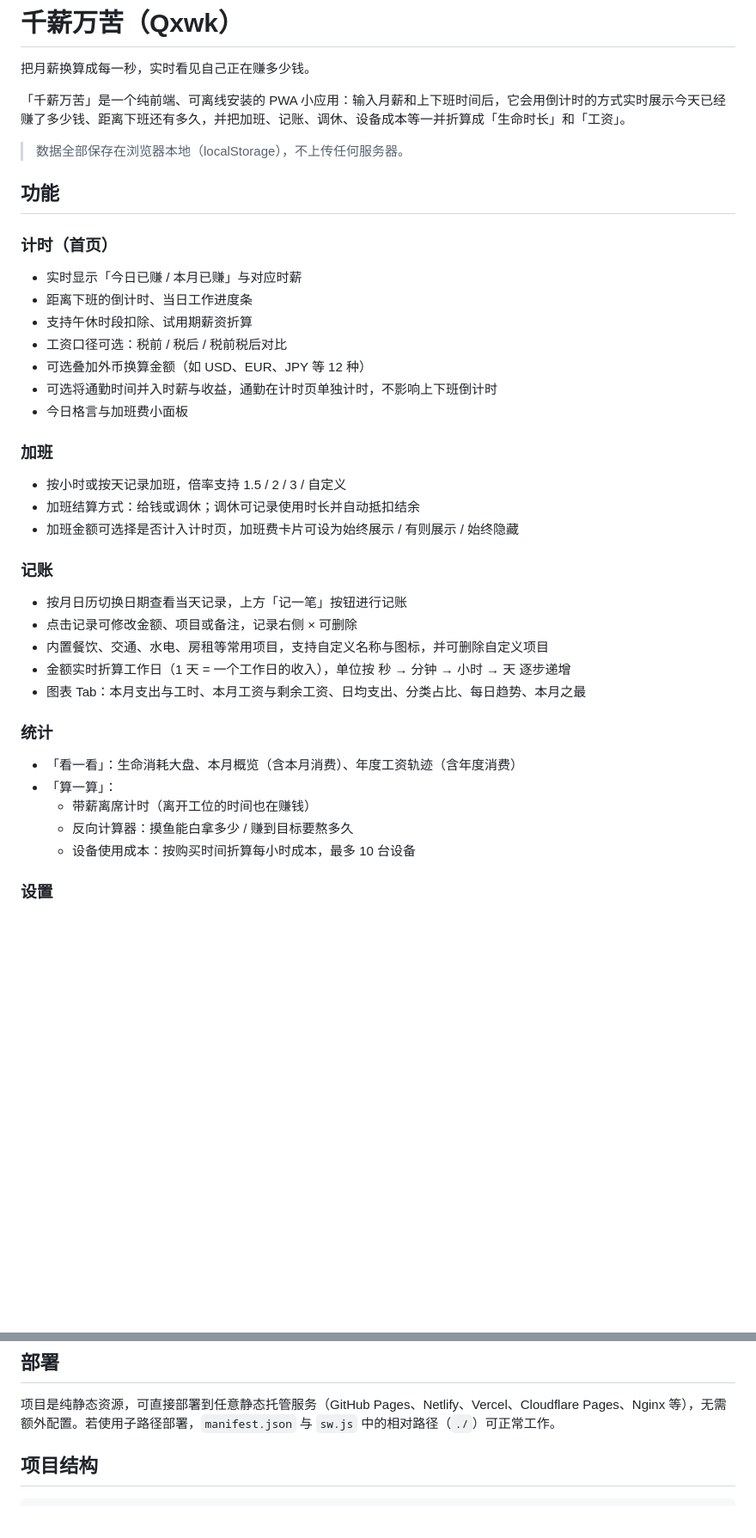
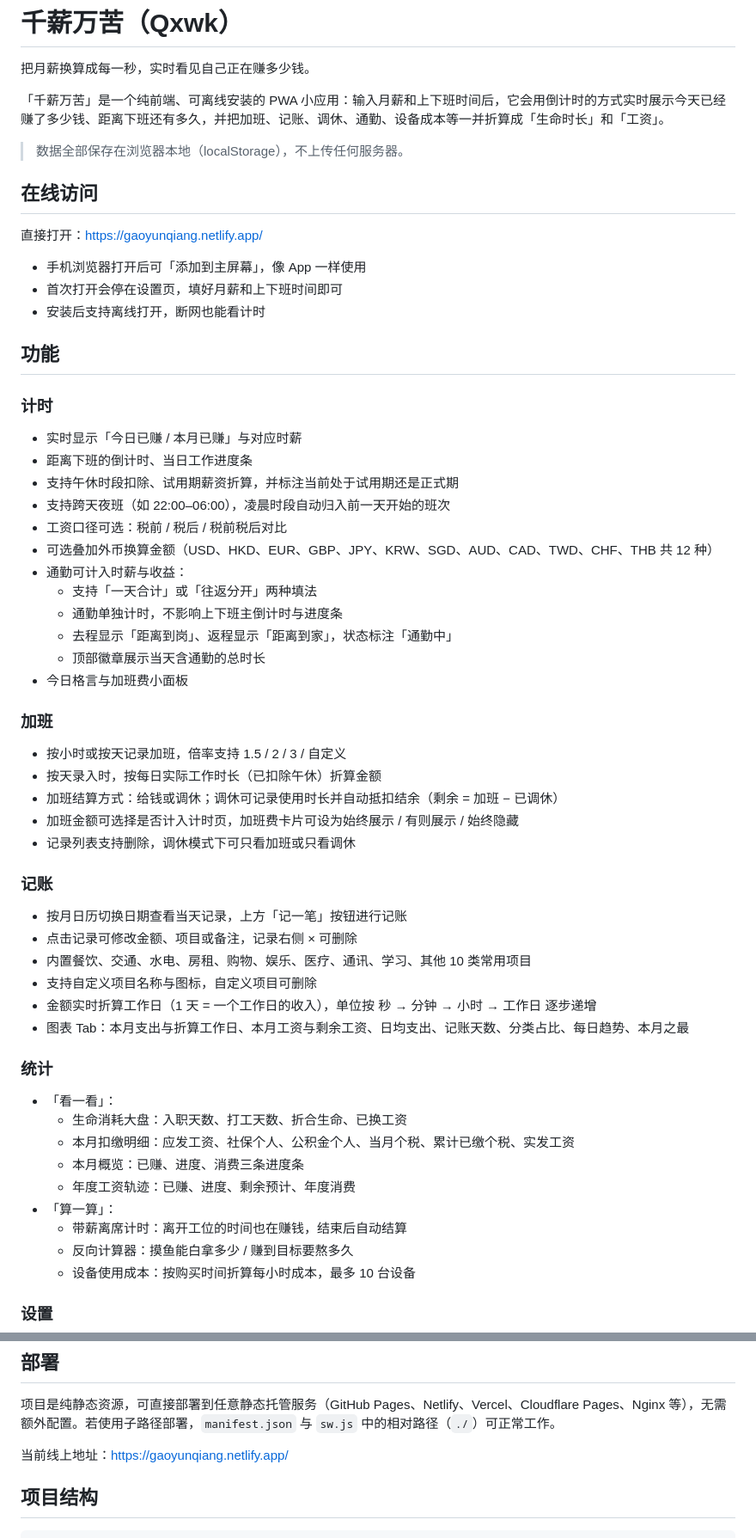
Before and after one commit to Gee-Gao/Qxwk, a Markdown page: README.md, 2 parts joined by grey strips. Shown at 86% size. Drawn GitHub-style; blank space fills up the shorter version.

Commit message:
1.更新README.md

````diff
--- a/README.md
+++ b/README.md
@@ -2,37 +2,57 @@
 
 把月薪换算成每一秒，实时看见自己正在赚多少钱。
 
-「千薪万苦」是一个纯前端、可离线安装的 PWA 小应用：输入月薪和上下班时间后，它会用倒计时的方式实时展示今天已经赚了多少钱、距离下班还有多久，并把加班、记账、调休、设备成本等一并折算成「生命时长」和「工资」。
+「千薪万苦」是一个纯前端、可离线安装的 PWA 小应用：输入月薪和上下班时间后，它会用倒计时的方式实时展示今天已经赚了多少钱、距离下班还有多久，并把加班、记账、调休、通勤、设备成本等一并折算成「生命时长」和「工资」。
 
 > 数据全部保存在浏览器本地（localStorage），不上传任何服务器。
 
+## 在线访问
+
+直接打开：<https://gaoyunqiang.netlify.app/>
+
+- 手机浏览器打开后可「添加到主屏幕」，像 App 一样使用
+- 首次打开会停在设置页，填好月薪和上下班时间即可
+- 安装后支持离线打开，断网也能看计时
+
 ## 功能
 
-### 计时（首页）
+### 计时
 - 实时显示「今日已赚 / 本月已赚」与对应时薪
 - 距离下班的倒计时、当日工作进度条
-- 支持午休时段扣除、试用期薪资折算
+- 支持午休时段扣除、试用期薪资折算，并标注当前处于试用期还是正式期
+- 支持跨天夜班（如 22:00–06:00），凌晨时段自动归入前一天开始的班次
 - 工资口径可选：税前 / 税后 / 税前税后对比
-- 可选叠加外币换算金额（如 USD、EUR、JPY 等 12 种）
-- 可选将通勤时间并入时薪与收益，通勤在计时页单独计时，不影响上下班倒计时
+- 可选叠加外币换算金额（USD、HKD、EUR、GBP、JPY、KRW、SGD、AUD、CAD、TWD、CHF、THB 共 12 种）
+- 通勤可计入时薪与收益：
+  - 支持「一天合计」或「往返分开」两种填法
+  - 通勤单独计时，不影响上下班主倒计时与进度条
+  - 去程显示「距离到岗」、返程显示「距离到家」，状态标注「通勤中」
+  - 顶部徽章展示当天含通勤的总时长
 - 今日格言与加班费小面板
 
 ### 加班
 - 按小时或按天记录加班，倍率支持 1.5 / 2 / 3 / 自定义
-- 加班结算方式：给钱或调休；调休可记录使用时长并自动抵扣结余
+- 按天录入时，按每日实际工作时长（已扣除午休）折算金额
+- 加班结算方式：给钱或调休；调休可记录使用时长并自动抵扣结余（剩余 = 加班 − 已调休）
 - 加班金额可选择是否计入计时页，加班费卡片可设为始终展示 / 有则展示 / 始终隐藏
+- 记录列表支持删除，调休模式下可只看加班或只看调休
 
 ### 记账
 - 按月日历切换日期查看当天记录，上方「记一笔」按钮进行记账
 - 点击记录可修改金额、项目或备注，记录右侧 × 可删除
-- 内置餐饮、交通、水电、房租等常用项目，支持自定义名称与图标，并可删除自定义项目
-- 金额实时折算工作日（1 天 = 一个工作日的收入），单位按 秒 → 分钟 → 小时 → 天 逐步递增
-- 图表 Tab：本月支出与工时、本月工资与剩余工资、日均支出、分类占比、每日趋势、本月之最
+- 内置餐饮、交通、水电、房租、购物、娱乐、医疗、通讯、学习、其他 10 类常用项目
+- 支持自定义项目名称与图标，自定义项目可删除
+- 金额实时折算工作日（1 天 = 一个工作日的收入），单位按 秒 → 分钟 → 小时 → 工作日 逐步递增
+- 图表 Tab：本月支出与折算工作日、本月工资与剩余工资、日均支出、记账天数、分类占比、每日趋势、本月之最
 
 ### 统计
-- 「看一看」：生命消耗大盘、本月概览（含本月消费）、年度工资轨迹（含年度消费）
+- 「看一看」：
+  - 生命消耗大盘：入职天数、打工天数、折合生命、已换工资
+  - 本月扣缴明细：应发工资、社保个人、公积金个人、当月个税、累计已缴个税、实发工资
+  - 本月概览：已赚、进度、消费三条进度条
+  - 年度工资轨迹：已赚、进度、剩余预计、年度消费
 - 「算一算」：
-  - 带薪离席计时（离开工位的时间也在赚钱）
+  - 带薪离席计时：离开工位的时间也在赚钱，结束后自动结算
   - 反向计算器：摸鱼能白拿多少 / 赚到目标要熬多久
   - 设备使用成本：按购买时间折算每小时成本，最多 10 台设备
 
@@ -76,6 +102,8 @@ npx serve .
 
 项目是纯静态资源，可直接部署到任意静态托管服务（GitHub Pages、Netlify、Vercel、Cloudflare Pages、Nginx 等），无需额外配置。若使用子路径部署，`manifest.json` 与 `sw.js` 中的相对路径（`./`）可正常工作。
 
+当前线上地址：<https://gaoyunqiang.netlify.app/>
+
 ## 项目结构
 
 ```
````
Also changed, not shown: other parts of README.md (+24 -4 lines).
